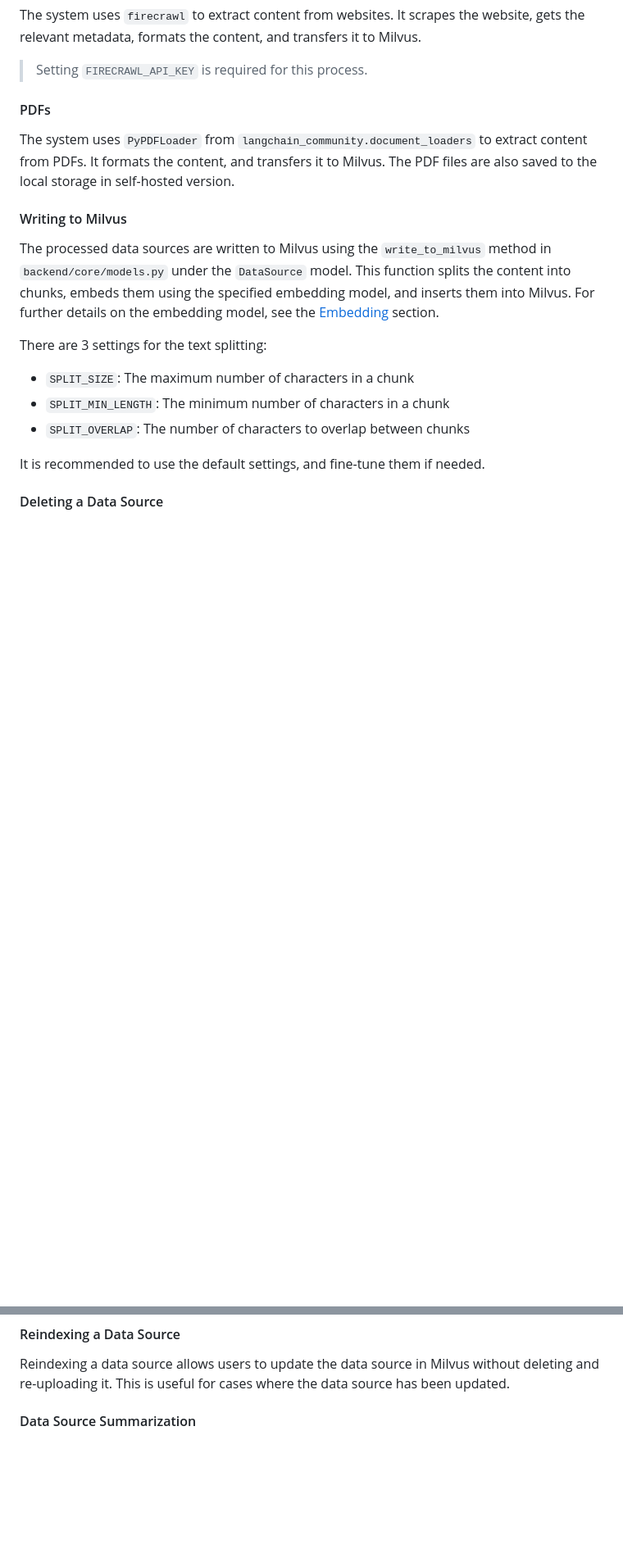
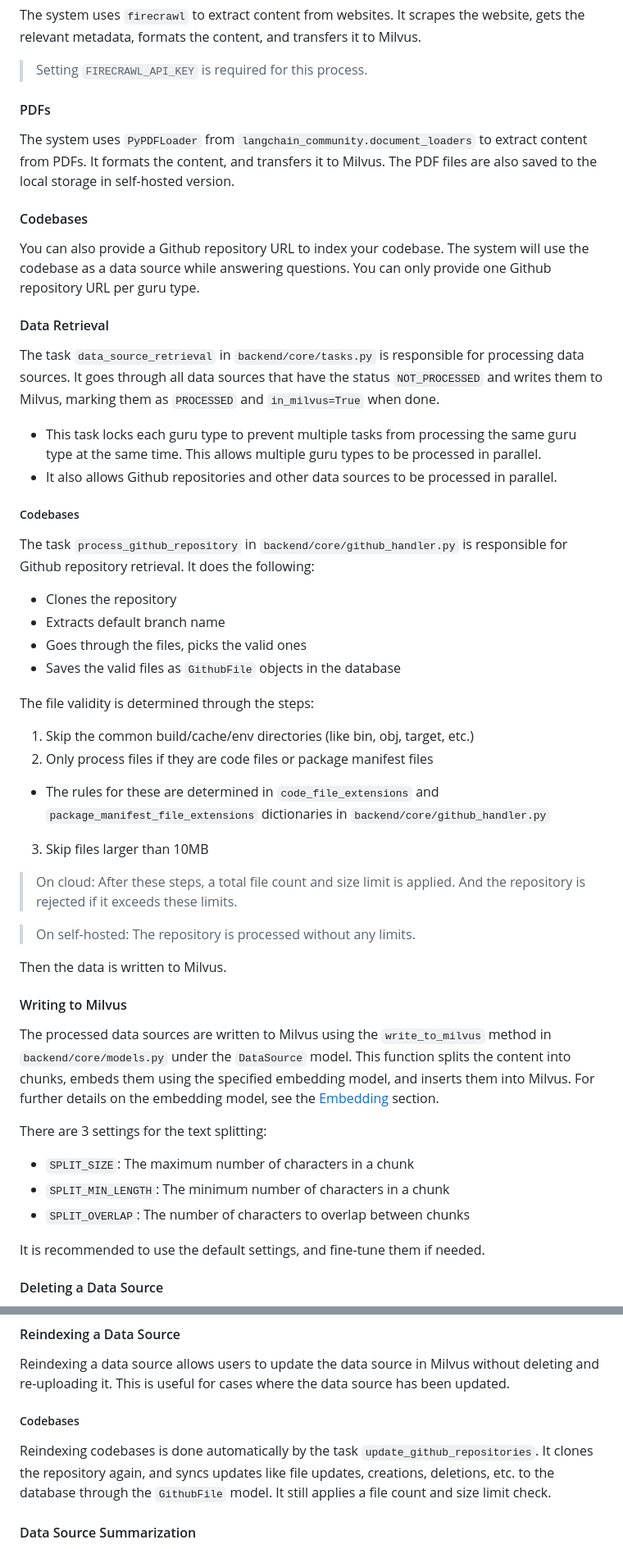
Before and after one commit to Gurubase/gurubase, a Markdown page: src/gurubase-backend/ARCHITECTURE.md, 2 parts joined by grey strips. Shown at 82% size. GitHub-like rendering; blank space fills up the shorter version.

Commit message:
Add codebases to architecture.md

```diff
--- a/src/gurubase-backend/ARCHITECTURE.md
+++ b/src/gurubase-backend/ARCHITECTURE.md
@@ -154,6 +153,38 @@ The system uses `firecrawl` to extract content from websites. It scrapes the web
 #### PDFs
 
 The system uses `PyPDFLoader` from `langchain_community.document_loaders` to extract content from PDFs. It formats the content, and transfers it to Milvus. The PDF files are also saved to the local storage in self-hosted version.
+
+#### Codebases
+
+You can also provide a Github repository URL to index your codebase. The system will use the codebase as a data source while answering questions. You can only provide one Github repository URL per guru type.
+
+#### Data Retrieval
+
+The task `data_source_retrieval` in `backend/core/tasks.py` is responsible for processing data sources. It goes through all data sources that have the status `NOT_PROCESSED` and writes them to Milvus, marking them as `PROCESSED` and `in_milvus=True` when done.
+- This task locks each guru type to prevent multiple tasks from processing the same guru type at the same time. This allows multiple guru types to be processed in parallel.
+- It also allows Github repositories and other data sources to be processed in parallel.
+
+##### Codebases
+
+The task `process_github_repository` in `backend/core/github_handler.py` is responsible for Github repository retrieval. It does the following:
+- Clones the repository
+- Extracts default branch name
+- Goes through the files, picks the valid ones
+- Saves the valid files as `GithubFile` objects in the database
+
+The file validity is determined through the steps:
+
+1. Skip the common build/cache/env directories (like bin, obj, target, etc.)
+2. Only process files if they are code files or package manifest files
+  - The rules for these are determined in `code_file_extensions` and `package_manifest_file_extensions` dictionaries in `backend/core/github_handler.py`
+3. Skip files larger than 10MB
+
+> On cloud: After these steps, a total file count and size limit is applied. And the repository is rejected if it exceeds these limits.
+
+> On self-hosted: The repository is processed without any limits.
+
+Then the data is written to Milvus.
+
 
 #### Writing to Milvus
 
@@ -173,6 +204,10 @@ Deleting a data source from the database is handled by the `clear_data_source` s
 #### Reindexing a Data Source
 
 Reindexing a data source allows users to update the data source in Milvus without deleting and re-uploading it. This is useful for cases where the data source has been updated.
+
+##### Codebases
+
+Reindexing codebases is done automatically by the task `update_github_repositories`. It clones the repository again, and syncs updates like file updates, creations, deletions, etc. to the database through the `GithubFile` model. It still applies a file count and size limit check.
 
 #### Data Source Summarization
 
```
Also changed, not shown: other parts of src/gurubase-backend/ARCHITECTURE.md (+2 -3 lines).
